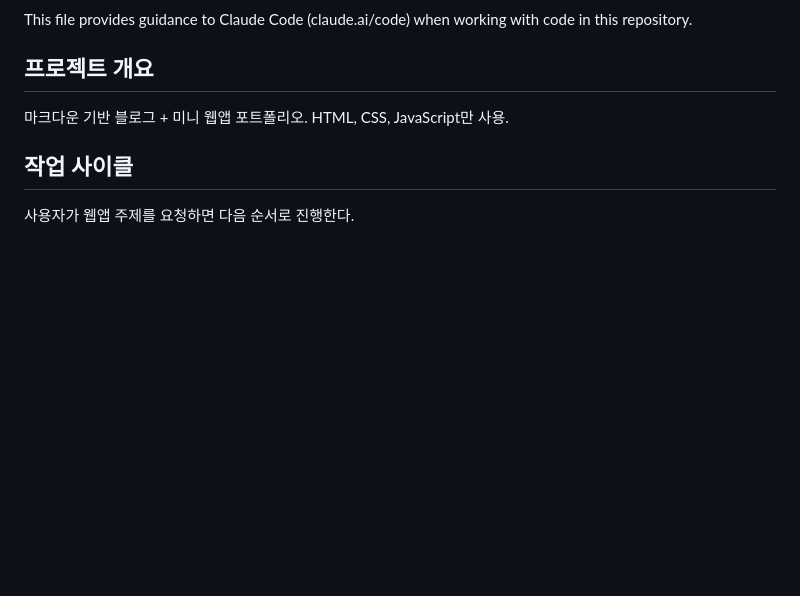
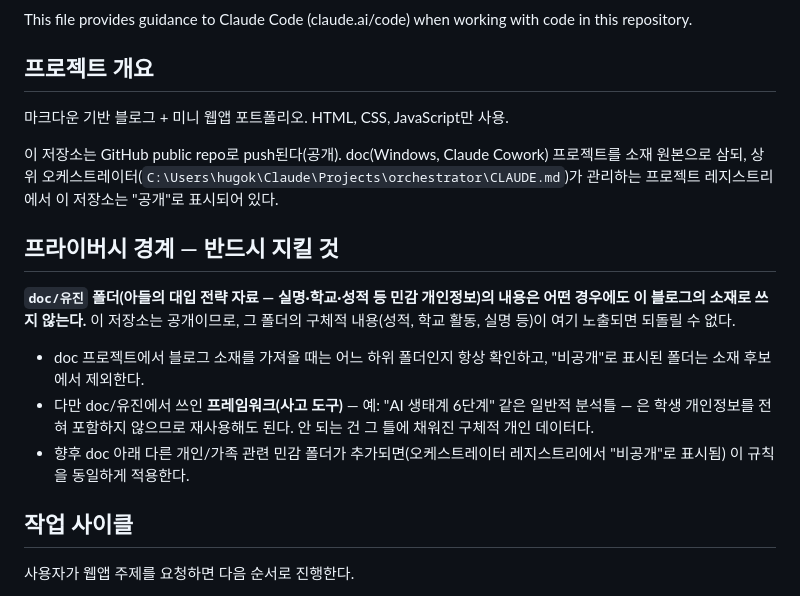
Before and after one commit to jaewon76kim-glitch/MY-BLOG, a Markdown page: CLAUDE.md, the part around the change. Drawn GitHub-style; blank space fills up the shorter version.

Commit message:
doc/유진 프라이버시 경계 규칙 추가, 상위 오케스트레이터 참조 명시

```diff
--- a/CLAUDE.md
+++ b/CLAUDE.md
@@ -5,6 +5,16 @@ This file provides guidance to Claude Code (claude.ai/code) when working with co
 ## 프로젝트 개요
 
 마크다운 기반 블로그 + 미니 웹앱 포트폴리오. HTML, CSS, JavaScript만 사용.
+
+이 저장소는 GitHub public repo로 push된다(공개). doc(Windows, Claude Cowork) 프로젝트를 소재 원본으로 삼되, 상위 오케스트레이터(`C:\Users\hugok\Claude\Projects\orchestrator\CLAUDE.md`)가 관리하는 프로젝트 레지스트리에서 이 저장소는 "공개"로 표시되어 있다.
+
+## 프라이버시 경계 — 반드시 지킬 것
+
+**`doc/유진` 폴더(아들의 대입 전략 자료 — 실명·학교·성적 등 민감 개인정보)의 내용은 어떤 경우에도 이 블로그의 소재로 쓰지 않는다.** 이 저장소는 공개이므로, 그 폴더의 구체적 내용(성적, 학교 활동, 실명 등)이 여기 노출되면 되돌릴 수 없다.
+
+- doc 프로젝트에서 블로그 소재를 가져올 때는 어느 하위 폴더인지 항상 확인하고, "비공개"로 표시된 폴더는 소재 후보에서 제외한다.
+- 다만 doc/유진에서 쓰인 **프레임워크(사고 도구)** — 예: "AI 생태계 6단계" 같은 일반적 분석틀 — 은 학생 개인정보를 전혀 포함하지 않으므로 재사용해도 된다. 안 되는 건 그 틀에 채워진 구체적 개인 데이터다.
+- 향후 doc 아래 다른 개인/가족 관련 민감 폴더가 추가되면(오케스트레이터 레지스트리에서 "비공개"로 표시됨) 이 규칙을 동일하게 적용한다.
 
 ## 작업 사이클
 
```
